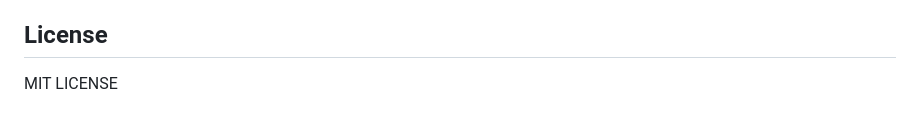
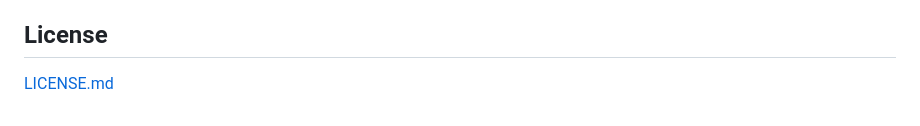
Before and after one commit to yadavkapil23/AETHER, a Markdown page: README.md, the part around the change. GitHub-like rendering.

```diff
--- a/README.md
+++ b/README.md
@@ -183,4 +183,4 @@ The test suite includes live integration tests (`test_gateway_endpoints.py`) tha
 
 ## License
 
-MIT  LICENSE
+[LICENSE.md](LICENSE.md)
```
